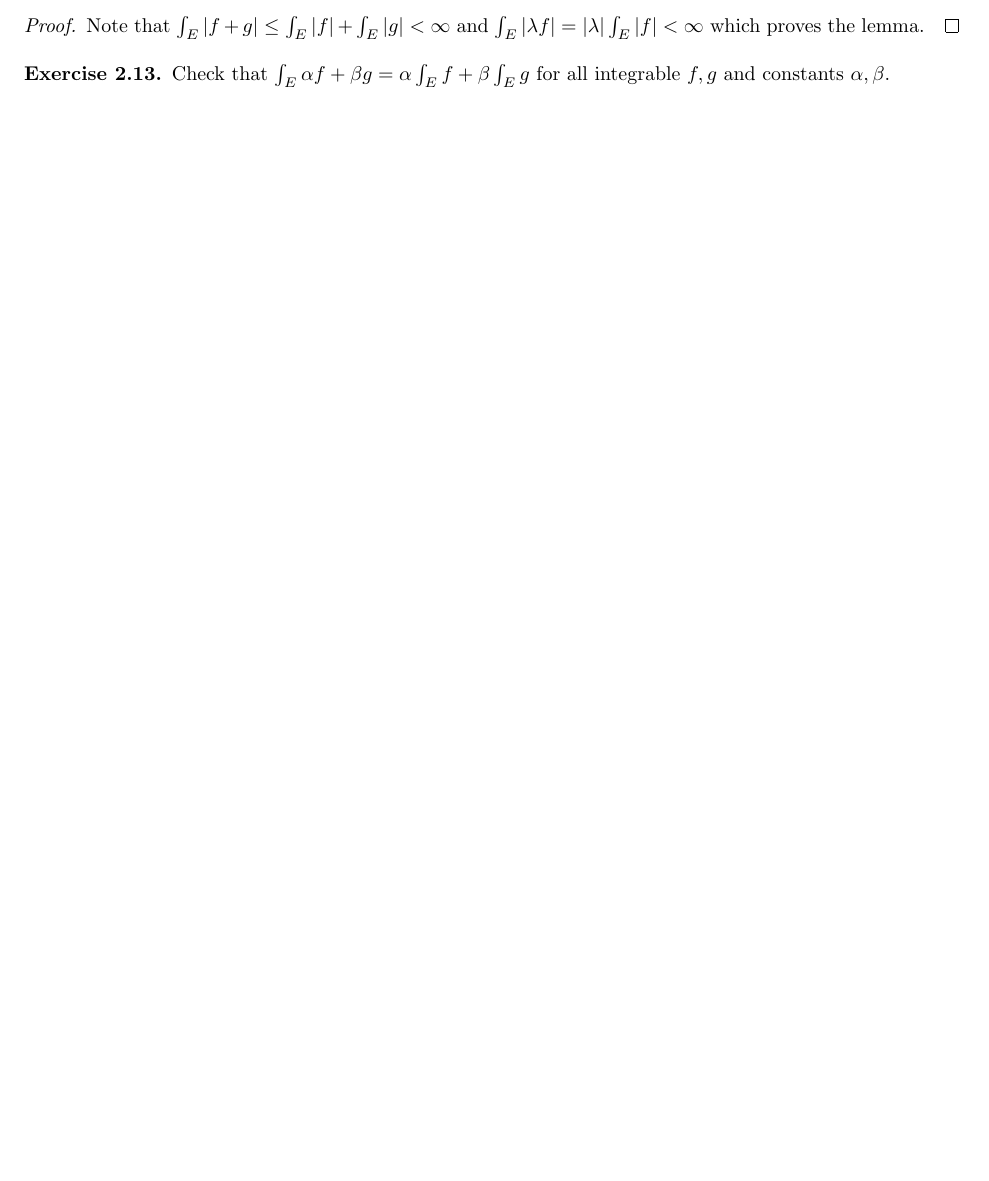
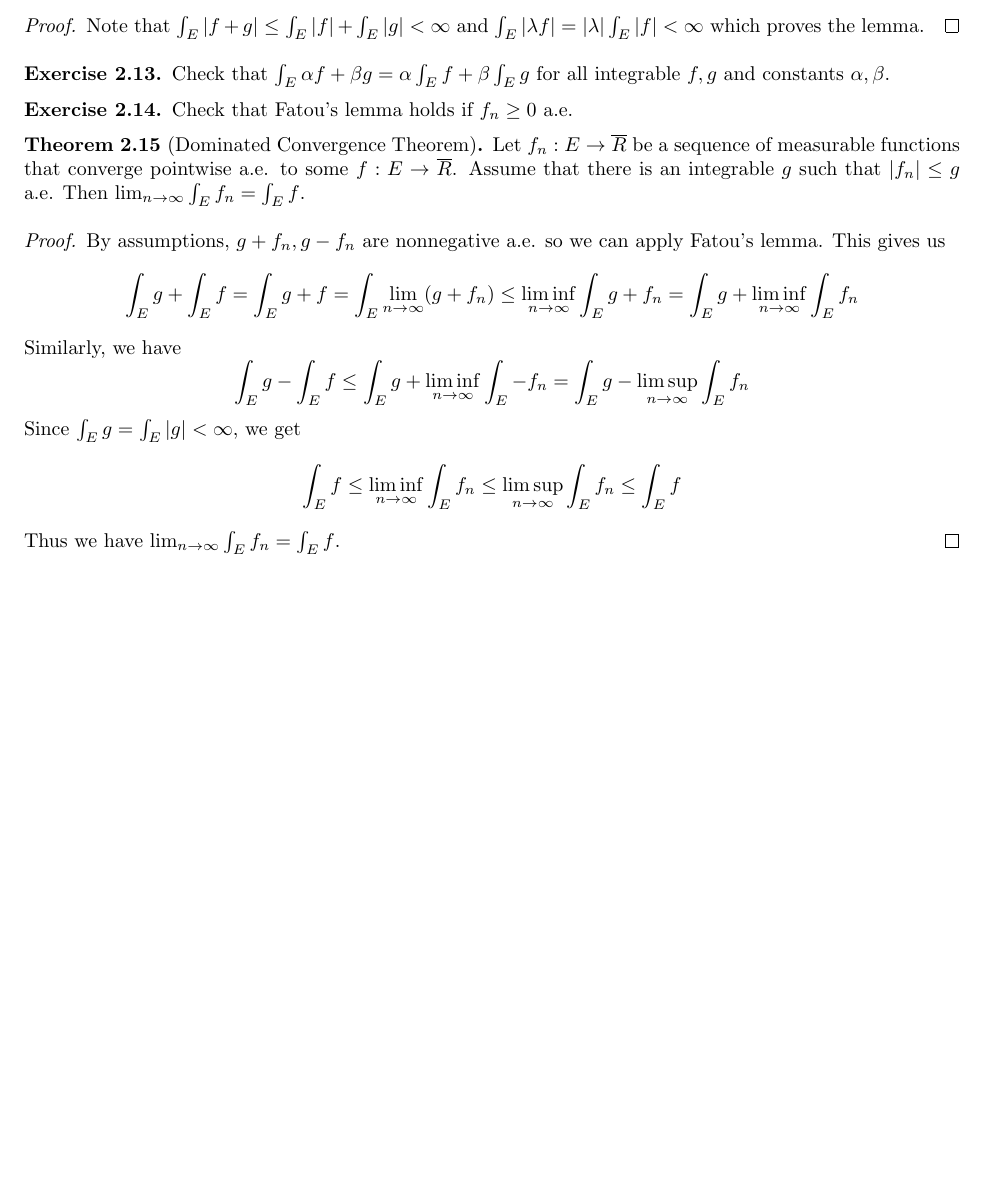
Before and after one commit to P0k3rf4ce/357Notes, a LaTeX document (notes/main.tex): part of page 5 of 5, cut so that both start at the same text, the shorter picture padded with empty space. Compiled offline with pdfLaTeX.

Commit message:
DCT!!!!!

```diff
--- a/notes/main.tex
+++ b/notes/main.tex
@@ -296,4 +296,21 @@ Note that $\int_E |f + g| \leq \int_E |f| + \int_E |g| < \infty$ and $\int_E |\l
 Check that $\int_E \alpha f + \beta g = \alpha\int_E f + \beta\int_E g$ for all integrable $f, g$ and constants $\alpha, \beta$.
 \end{exercise}
 
+\begin{exercise}
+Check that Fatou's lemma holds if $f_n \geq 0$ a.e.
+\end{exercise}
+
+\begin{thm}[Dominated Convergence Theorem]
+Let $f_n: E \to \cl{R}$ be a sequence of measurable functions that converge pointwise a.e. to some $f: E \to \cl{R}$. Assume that there is an integrable $g$ such that $|f_n| \leq g$ a.e. Then $\lim_{n \to \infty} \int_E f_n = \int_E f$.
+\end{thm}
+\begin{proof}
+By assumptions, $g + f_n, g - f_n$ are nonnegative a.e. so we can apply Fatou's lemma. This gives us
+\[ \int_E g + \int_E f = \int_E g + f = \int_E \lim_{n \to \infty}(g + f_n) \leq \liminf_{n \to \infty} \int_E g + f_n = \int_E g + \liminf_{n \to \infty}\int_E f_n \]
+Similarly, we have
+\[ \int_E g - \int_E f \leq \int_E g + \liminf_{n \to \infty} \int_E -f_n = \int_E g - \limsup_{n \to \infty} \int_E f_n \]
+Since $\int_E g = \int_E |g| < \infty$, we get
+\[ \int_E f \leq \liminf_{n \to \infty} \int_E f_n \leq \limsup_{n \to \infty} \int_E f_n \leq \int_E f \]
+Thus we have $\lim_{n \to \infty} \int_E f_n = \int_E f$.
+\end{proof}
+
 \end{document}
```
Also changed, not shown: notes/main.pdf.
